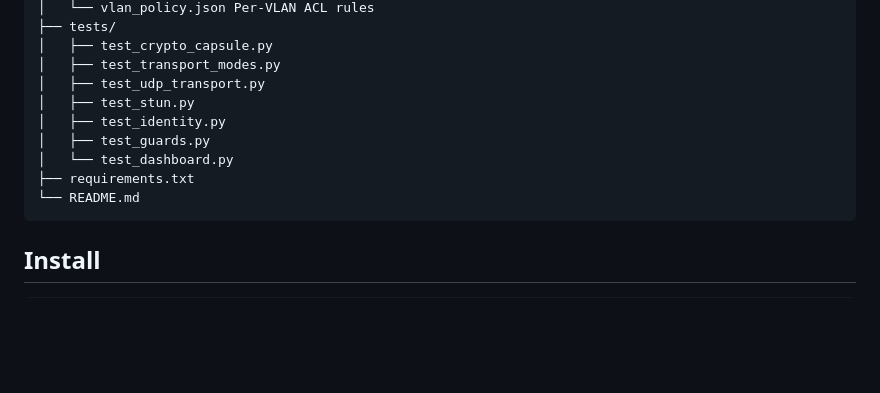
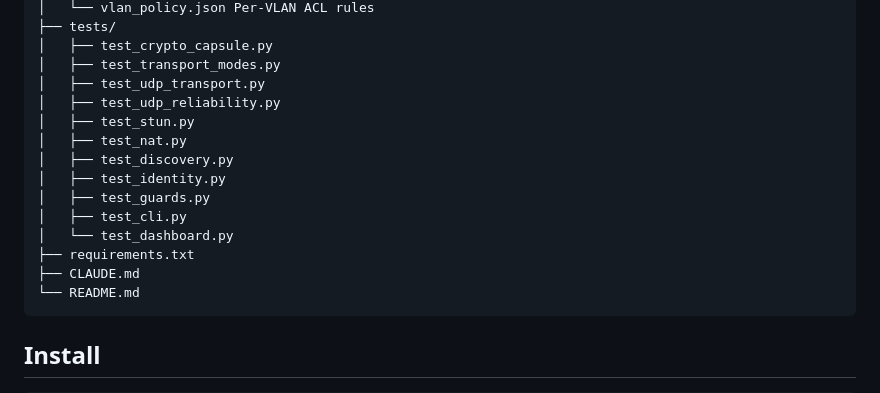
Before and after one commit to FirasBech/securelink, a Markdown page: README.md, the part around the change. GitHub-like rendering; blank space fills up the shorter version.

Commit message:
Docs: list all modules and test files in the project tree
Bring the README project structure up to date with nat.py and the full test
suite (reliability, nat, discovery, cli) and add CLAUDE.md to the tree.

````diff
--- a/README.md
+++ b/README.md
@@ -103,11 +103,16 @@ securelink/
 │   ├── test_crypto_capsule.py
 │   ├── test_transport_modes.py
 │   ├── test_udp_transport.py
+│   ├── test_udp_reliability.py
 │   ├── test_stun.py
+│   ├── test_nat.py
+│   ├── test_discovery.py
 │   ├── test_identity.py
 │   ├── test_guards.py
+│   ├── test_cli.py
 │   └── test_dashboard.py
 ├── requirements.txt
+├── CLAUDE.md
 └── README.md
 ```
 
````
